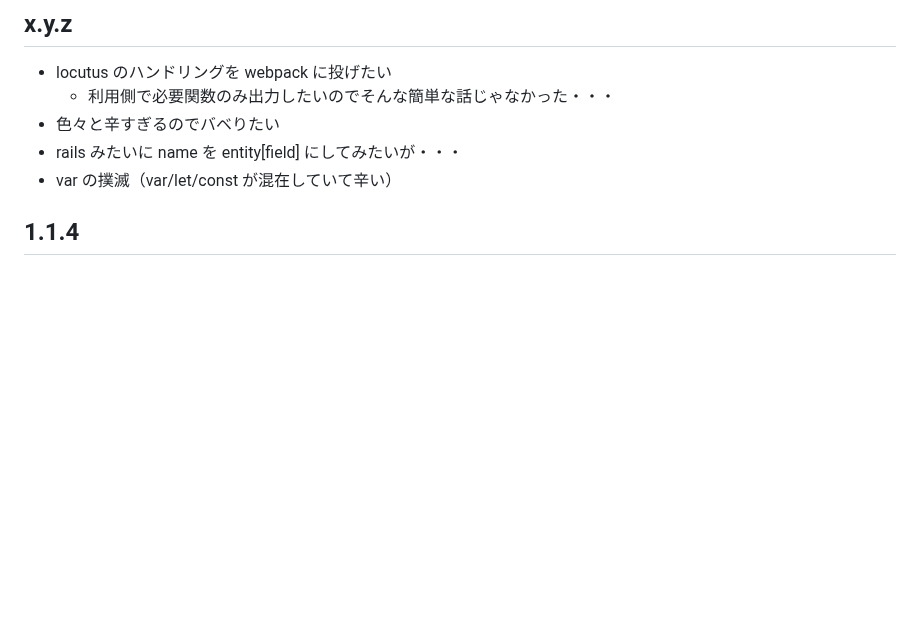
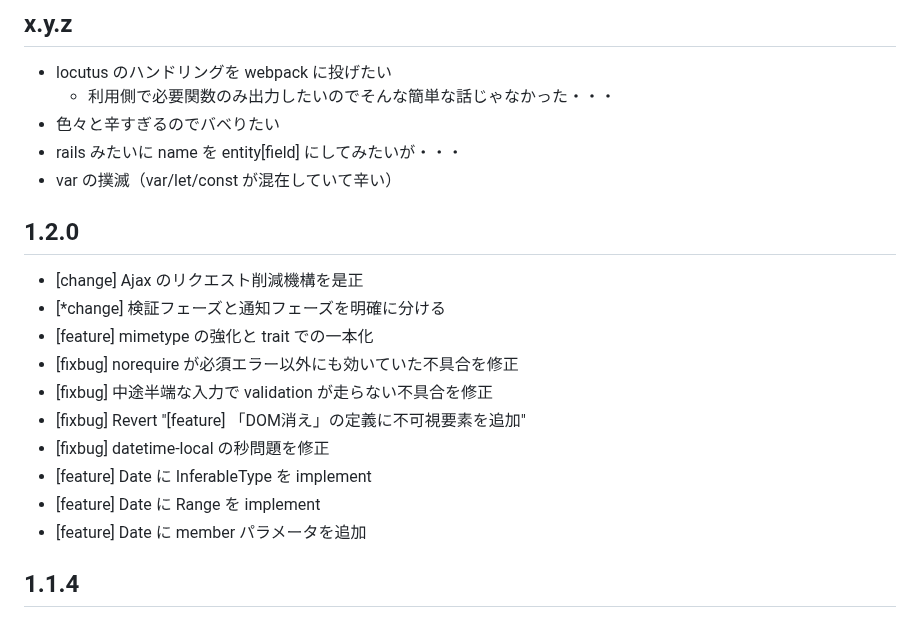
Before and after one commit to arima-ryunosuke/php-validator, a Markdown page: RELEASE.md, the part around the change. GitHub-like rendering; blank space fills up the shorter version.

```diff
--- a/RELEASE.md
+++ b/RELEASE.md
@@ -23,6 +23,19 @@
 - 色々と辛すぎるのでバベりたい
 - rails みたいに name を entity[field] にしてみたいが・・・
 - var の撲滅（var/let/const が混在していて辛い）
+
+## 1.2.0
+
+- [change] Ajax のリクエスト削減機構を是正
+- [*change] 検証フェーズと通知フェーズを明確に分ける
+- [feature] mimetype の強化と trait での一本化
+- [fixbug] norequire が必須エラー以外にも効いていた不具合を修正
+- [fixbug] 中途半端な入力で validation が走らない不具合を修正
+- [fixbug] Revert "[feature] 「DOM消え」の定義に不可視要素を追加"
+- [fixbug] datetime-local の秒問題を修正
+- [feature] Date に InferableType を implement
+- [feature] Date に Range を implement
+- [feature] Date に member パラメータを追加
 
 ## 1.1.4
 
```
